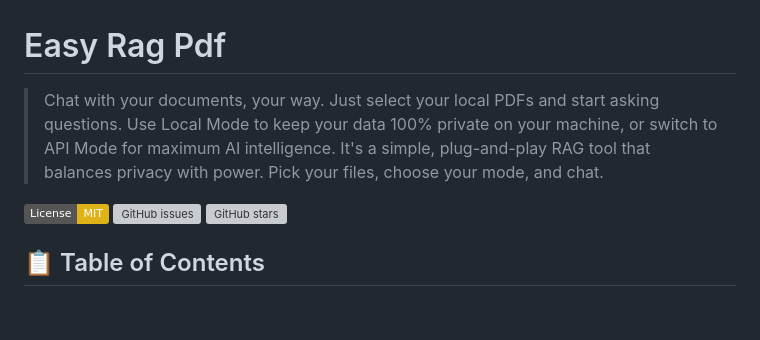
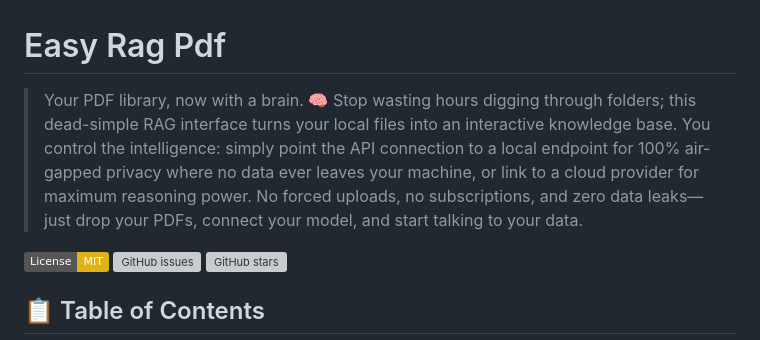
Before and after one commit to devMuniz02/Easy-RAG-PDF, a Markdown page: README.md, the part around the change. GitHub-like rendering; badges without logos; blank space fills up the shorter version; grey boxes are pictures that could not be loaded.

Commit message:
Revise README to enhance project description
Updated project description to emphasize privacy and functionality.

```diff
--- a/README.md
+++ b/README.md
@@ -1,6 +1,6 @@
 # Easy Rag Pdf
 
-> Chat with your documents, your way. Just select your local PDFs and start asking questions. Use Local Mode to keep your data 100% private on your machine, or switch to API Mode for maximum AI intelligence. It's a simple, plug-and-play RAG tool that balances privacy with power. Pick your files, choose your mode, and chat.
+> Your PDF library, now with a brain. 🧠 Stop wasting hours digging through folders; this dead-simple RAG interface turns your local files into an interactive knowledge base. You control the intelligence: simply point the API connection to a local endpoint for 100% air-gapped privacy where no data ever leaves your machine, or link to a cloud provider for maximum reasoning power. No forced uploads, no subscriptions, and zero data leaks—just drop your PDFs, connect your model, and start talking to your data.
 
 [![License: MIT](https://img.shields.io/badge/License-MIT-yellow.svg)](https://opensource.org/licenses/MIT)
 [![GitHub issues](https://img.shields.io/github/issues/devMuniz02/Easy-RAG-PDF)](https://github.com/devMuniz02/Easy-RAG-PDF/issues)
```
